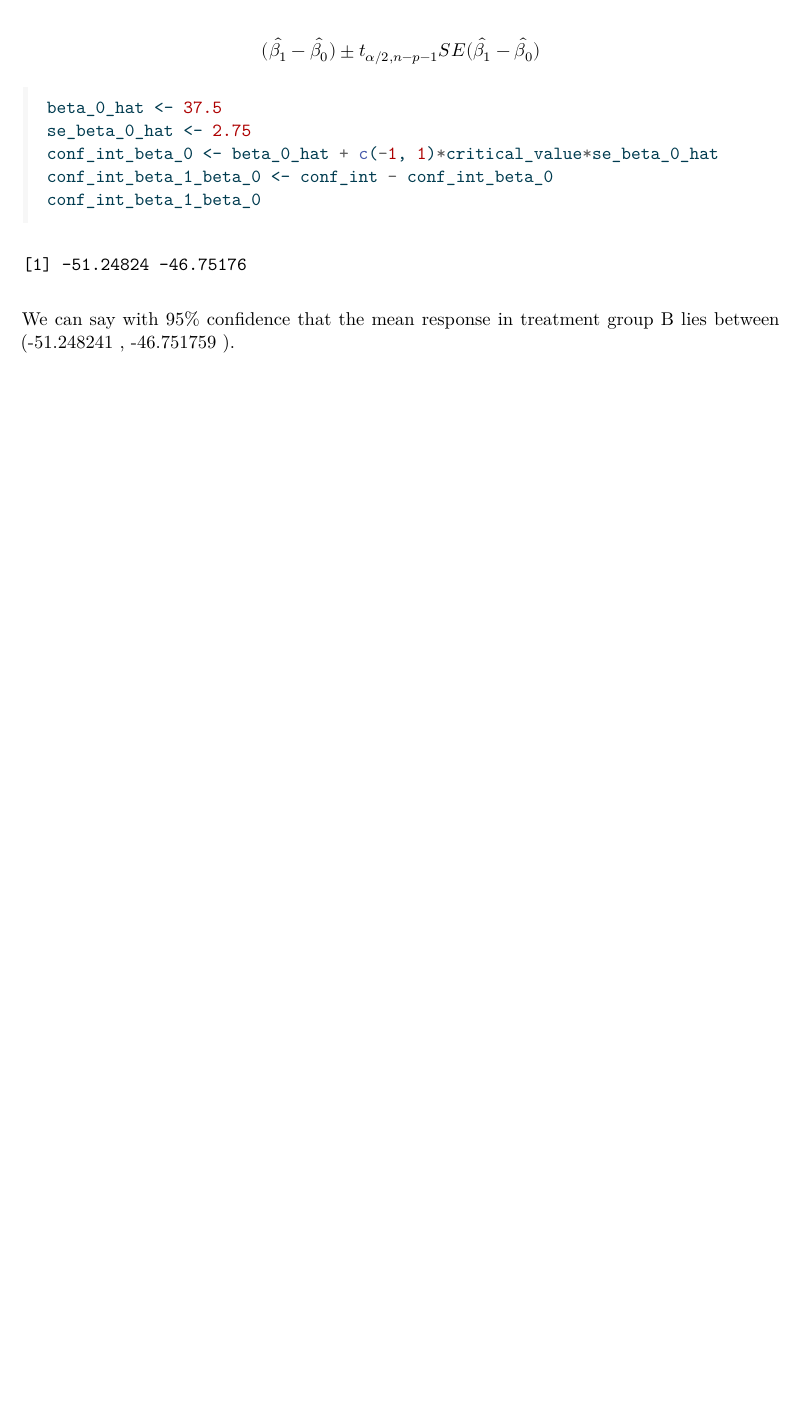
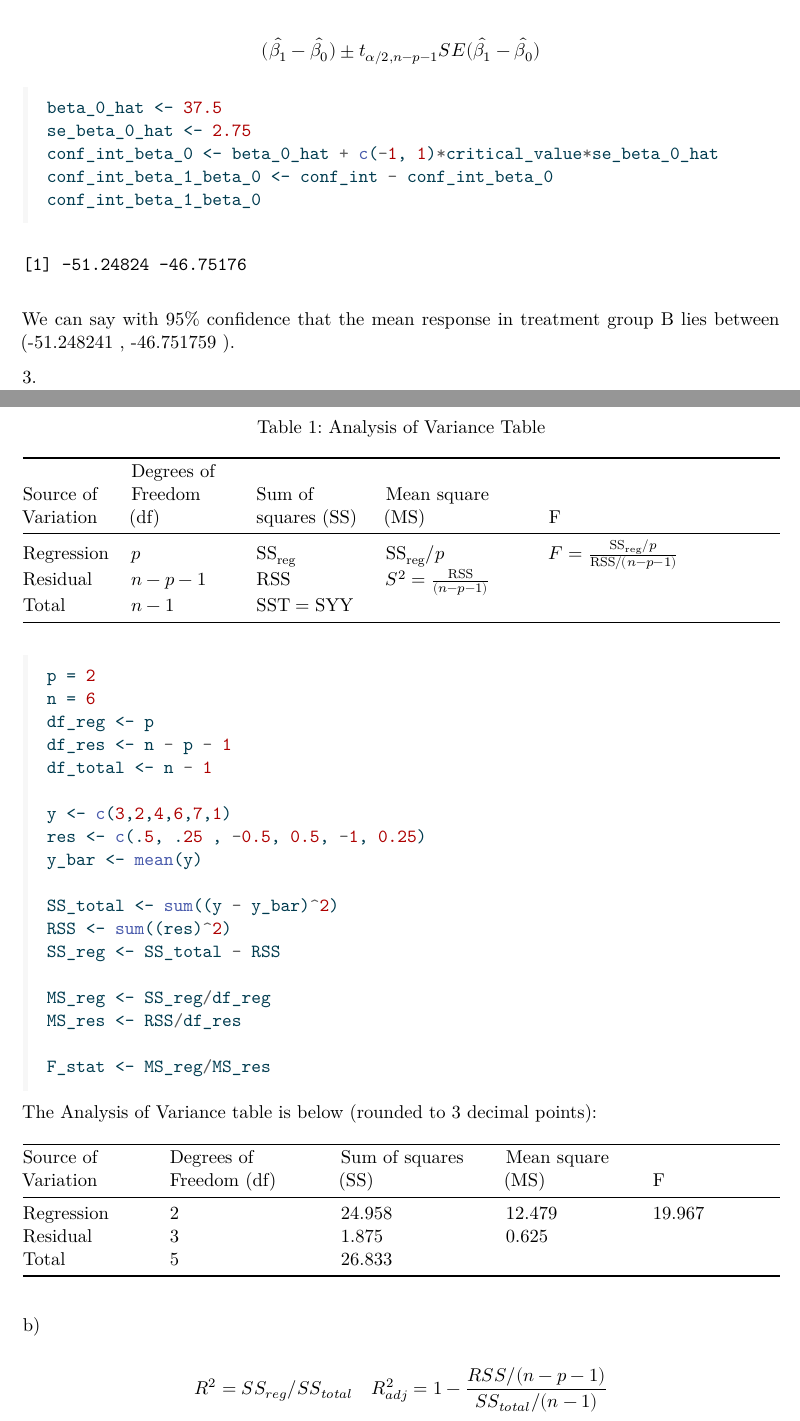
Before and after one commit to jccoolguy/STAT608, a Quarto document (Homeworks/Homework_5/JC_STAT_608_homework_5.qmd): part of page 4 of 4 before the commit and two parts of pages 4 and 5 of 6 after it, the two joined at a grey line, cut so that both start at the same text, the shorter picture padded with empty space. The pictures show the output file Homeworks/Homework_5/JC_STAT_608_homework_5.pdf that the author committed with the source.

Commit message:
Homework 5 continued

````diff
--- a/Homeworks/Homework_5/JC_STAT_608_homework_5.qmd
+++ b/Homeworks/Homework_5/JC_STAT_608_homework_5.qmd
@@ -169,3 +169,50 @@ conf_int_beta_1_beta_0
 ```
 
 We can say with 95% confidence that the mean response in treatment group B lies between (`r conf_int_beta_1_beta_0[1]` , `r conf_int_beta_1_beta_0[2]` ).
+
+3\.
+
+| Source of Variation | Degrees of Freedom (df) | Sum of squares (SS)      | Mean square (MS)                 | F                                                     |
+|---------------------|-------------------------|--------------------------|----------------------------------|-------------------------------------------------------|
+| Regression          | $p$                     | $\text{SS}_\text{reg}$   | $\text{SS}_\text{reg}/p$         | $F=\frac{\text{SS}_\text{reg}/p}{\text{RSS}/(n-p-1)}$ |
+| Residual            | $n-p-1$                 | $\text{RSS}$             | $S^2=\frac{\text{RSS}}{(n-p-1)}$ |                                                       |
+| Total               | $n-1$                   | $\text{SST}=\text{SYY}$  |                                  |                                                       |
+
+: Analysis of Variance Table
+
+```{r}
+p = 2
+n = 6
+df_reg <- p
+df_res <- n - p - 1
+df_total <- n - 1
+
+y <- c(3,2,4,6,7,1)
+res <- c(.5, .25 , -0.5, 0.5, -1, 0.25)
+y_bar <- mean(y)
+
+SS_total <- sum((y - y_bar)^2)
+RSS <- sum((res)^2)
+SS_reg <- SS_total - RSS
+
+MS_reg <- SS_reg/df_reg
+MS_res <- RSS/df_res
+
+F_stat <- MS_reg/MS_res
+```
+
+The Analysis of Variance table is below (rounded to 3 decimal points):
+
+| Source of Variation | Degrees of Freedom (df) | Sum of squares (SS)    | Mean square (MS)    | F                   |
+|---------------------|-------------------------|------------------------|---------------------|---------------------|
+| Regression          | 2                       | `r round(SS_reg,3)`    | `r round(MS_reg,3)` | `r round(F_stat,3)` |
+| Residual            | 3                       | `r round(RSS,3)`       | `r round(MS_res,3)` |                     |
+| Total               | 5                       | `r round(SS_total,3)`  |                     |                     |
+
+b\)
+
+$$
+R^2=SS_{reg}/SS_{total} \quad R^2_{adj}=1-\frac{RSS/(n-p-1)}{SS_{total}/(n-1)}
+$$
+
+```{r}
````
Also changed, not shown: Homeworks/Homework_5/JC_STAT_608_homework_5.pdf, Homeworks/Homework_5/JC_STAT_608_homework_5.qmd (42 more changed lines).
